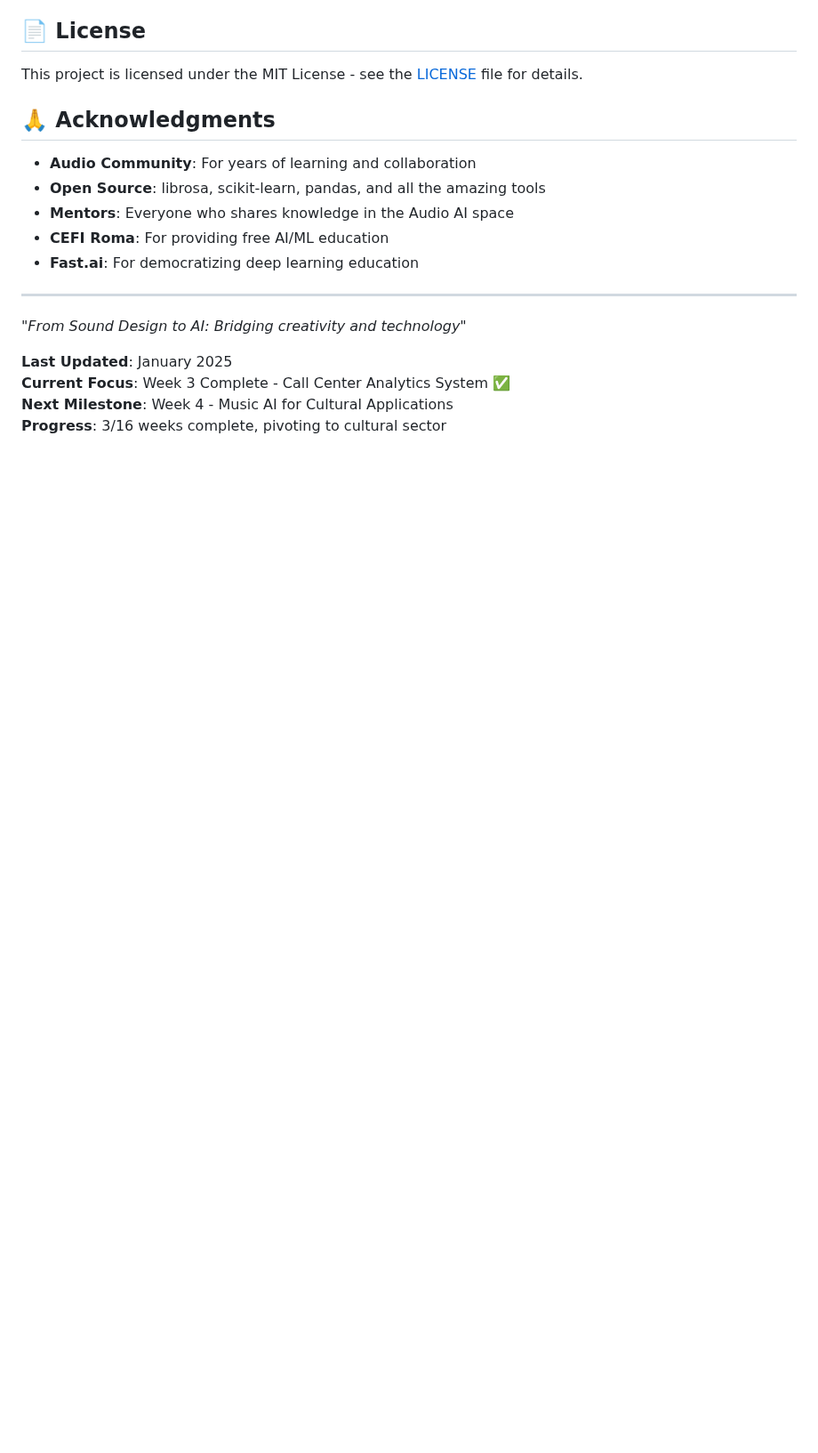
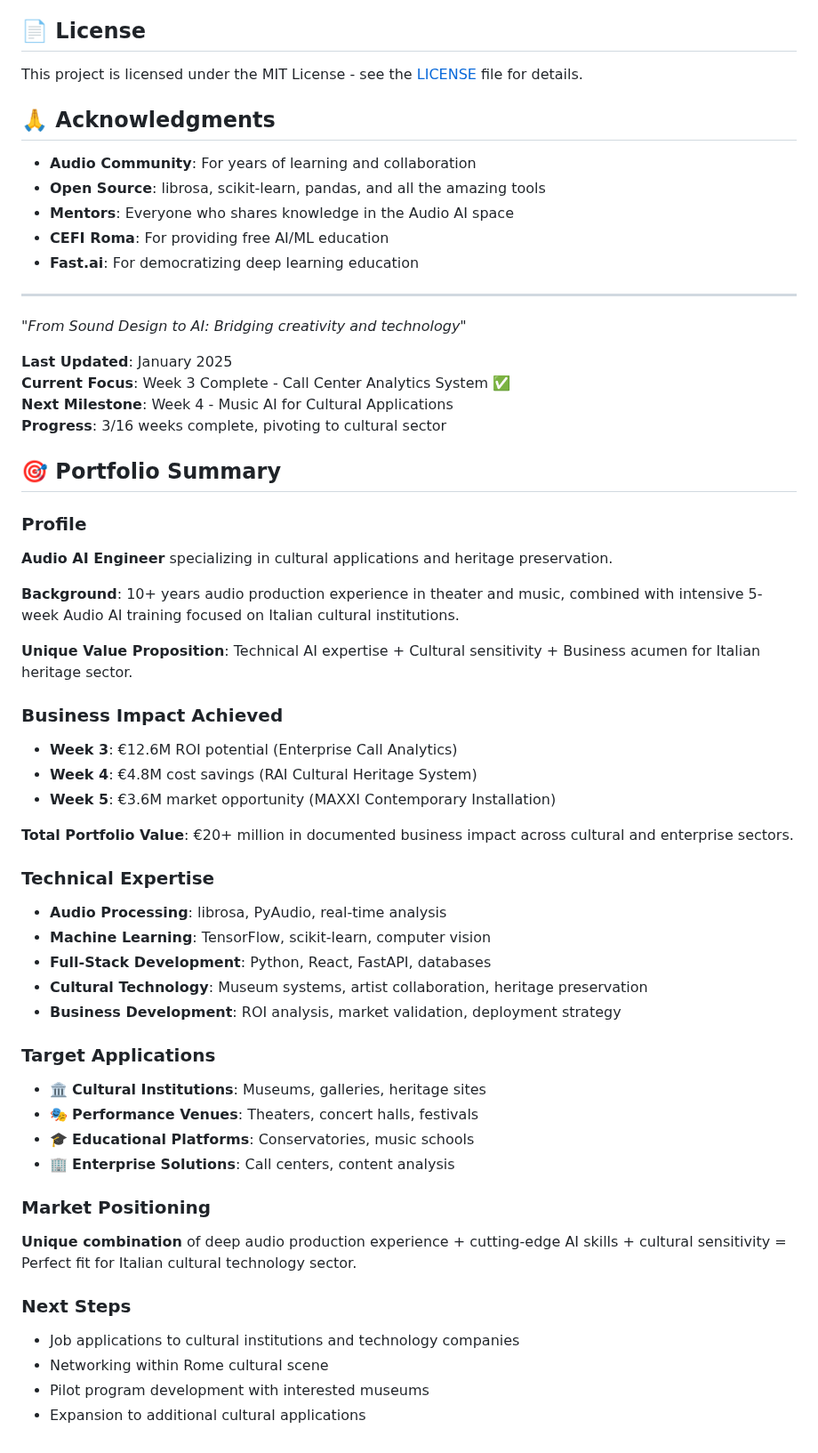
Before and after one commit to ninuxi/audio-ai-projects, a Markdown page: README.md, the part around the change. Shown at 89% size. Drawn GitHub-style; blank space fills up the shorter version.

```diff
--- a/README.md
+++ b/README.md
@@ -355,3 +355,41 @@ This project is licensed under the MIT License - see the [LICENSE](LICENSE) file
 **Current Focus**: Week 3 Complete - Call Center Analytics System ✅
 **Next Milestone**: Week 4 - Music AI for Cultural Applications
 **Progress**: 3/16 weeks complete, pivoting to cultural sector
+
+## 🎯 Portfolio Summary
+
+### Profile
+**Audio AI Engineer** specializing in cultural applications and heritage preservation.
+
+**Background**: 10+ years audio production experience in theater and music, combined with intensive 5-week Audio AI training focused on Italian cultural institutions.
+
+**Unique Value Proposition**: Technical AI expertise + Cultural sensitivity + Business acumen for Italian heritage sector.
+
+### Business Impact Achieved
+- **Week 3**: €12.6M ROI potential (Enterprise Call Analytics)
+- **Week 4**: €4.8M cost savings (RAI Cultural Heritage System)
+- **Week 5**: €3.6M market opportunity (MAXXI Contemporary Installation)
+
+**Total Portfolio Value**: €20+ million in documented business impact across cultural and enterprise sectors.
+
+### Technical Expertise
+- **Audio Processing**: librosa, PyAudio, real-time analysis
+- **Machine Learning**: TensorFlow, scikit-learn, computer vision
+- **Full-Stack Development**: Python, React, FastAPI, databases
+- **Cultural Technology**: Museum systems, artist collaboration, heritage preservation
+- **Business Development**: ROI analysis, market validation, deployment strategy
+
+### Target Applications
+- 🏛️ **Cultural Institutions**: Museums, galleries, heritage sites
+- 🎭 **Performance Venues**: Theaters, concert halls, festivals
+- 🎓 **Educational Platforms**: Conservatories, music schools
+- 🏢 **Enterprise Solutions**: Call centers, content analysis
+
+### Market Positioning
+**Unique combination** of deep audio production experience + cutting-edge AI skills + cultural sensitivity = Perfect fit for Italian cultural technology sector.
+
+### Next Steps
+- Job applications to cultural institutions and technology companies
+- Networking within Rome cultural scene
+- Pilot program development with interested museums
+- Expansion to additional cultural applications
```
